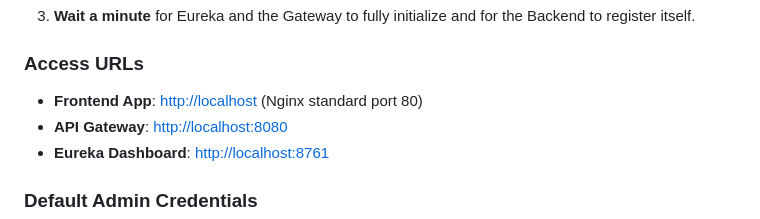
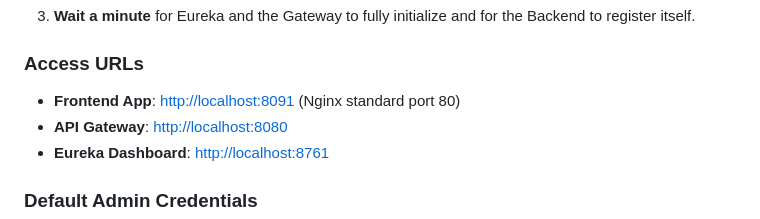
Before and after one commit to kirolloushany03/american-woman-store, a Markdown page: README.md, the part around the change. Drawn GitHub-style.

Commit message:
docs: fixed port number of frontend

```diff
--- a/README.md
+++ b/README.md
@@ -42,7 +42,7 @@ The absolute easiest way to run the entire cluster is using Docker Compose.
 3. **Wait a minute** for Eureka and the Gateway to fully initialize and for the Backend to register itself.
 
 ### Access URLs
-- **Frontend App**: [http://localhost](http://localhost) (Nginx standard port 80)
+- **Frontend App**: [http://localhost:8091](http://localhost:8091) (Nginx standard port 80)
 - **API Gateway**: [http://localhost:8080](http://localhost:8080)
 - **Eureka Dashboard**: [http://localhost:8761](http://localhost:8761)
 
```
